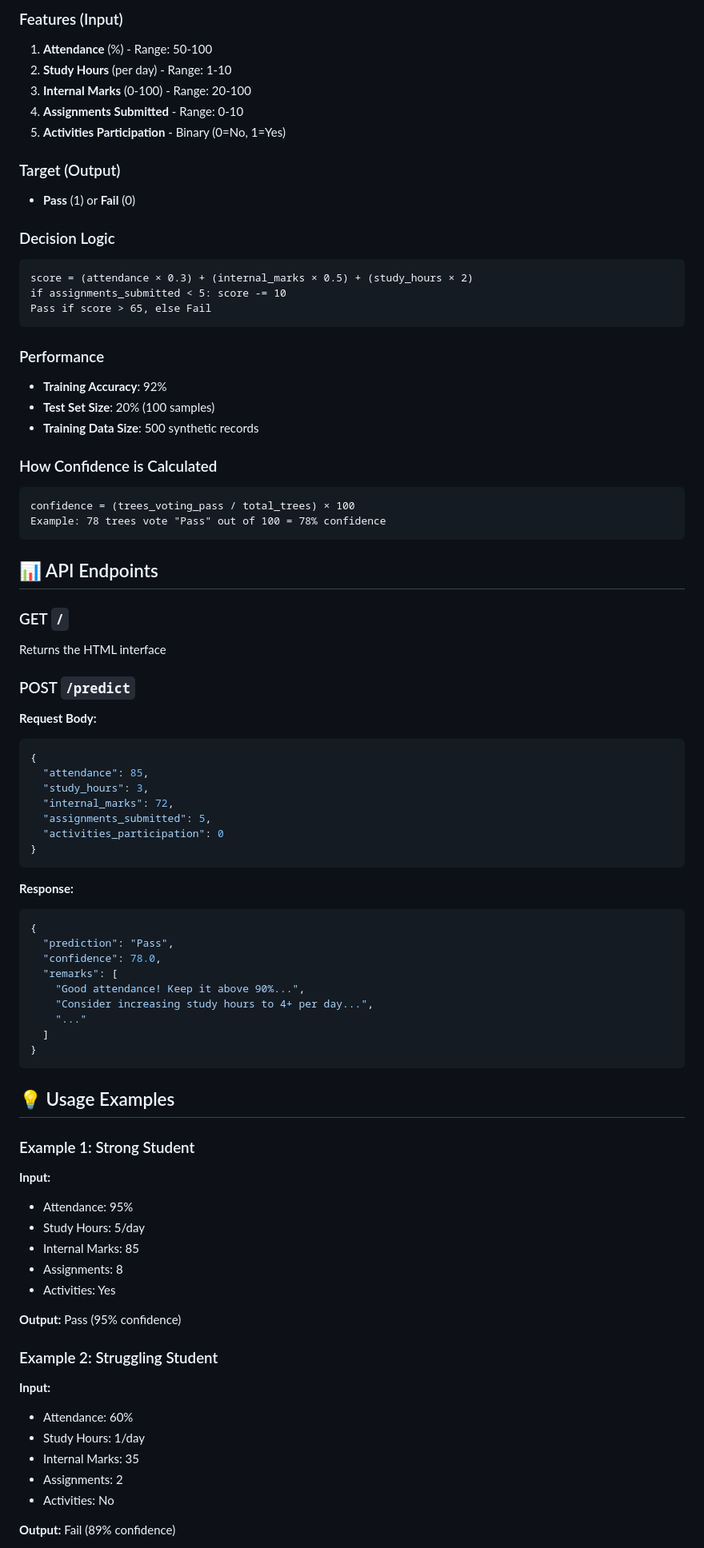
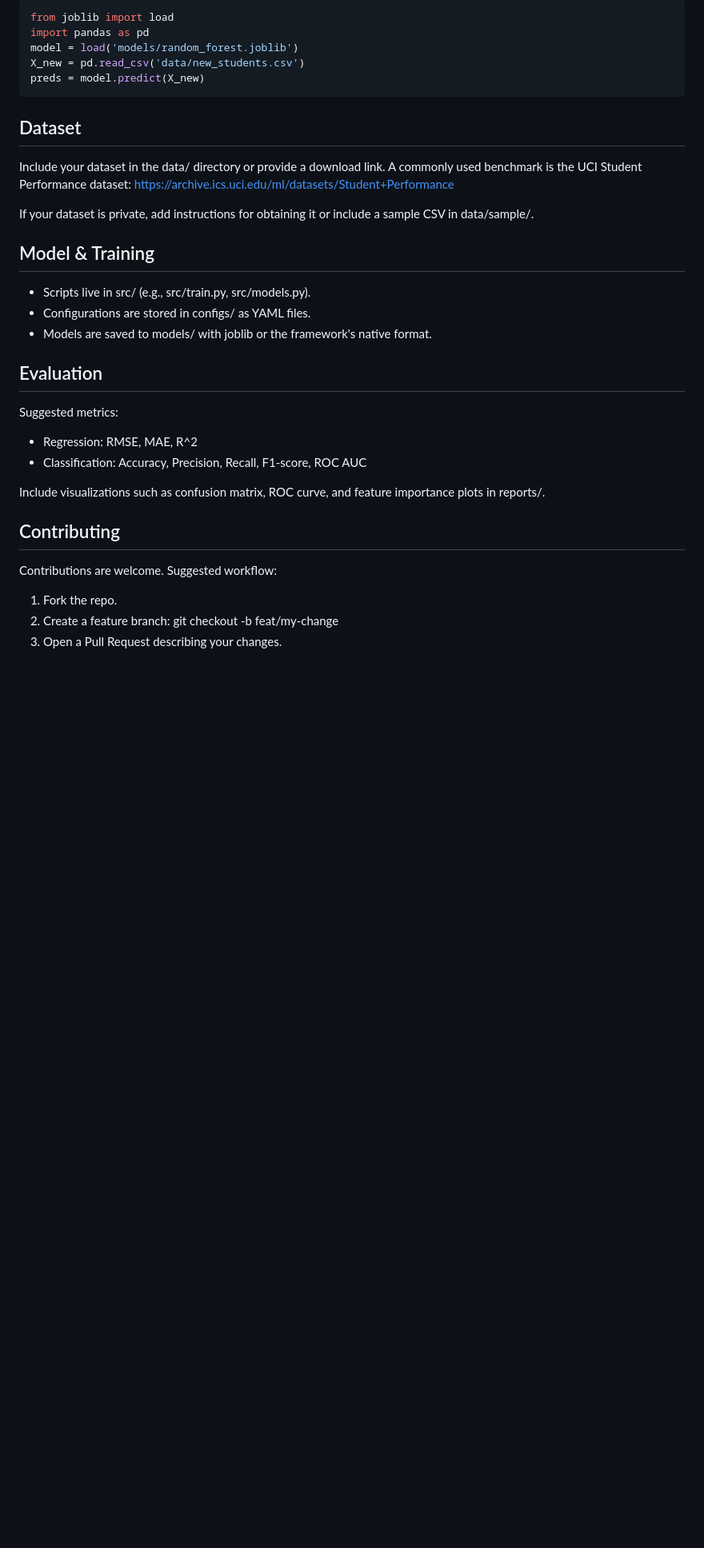
Before and after one commit to NihalDR/Student-Performance-Predictor, a Markdown page: README.md, the part around the change printed below. Shown: that part at 80% size. GitHub-like rendering; blank space fills up the shorter version.

Commit message:
chore: add full README for Student-Performance-Predictor

````diff
--- a/README.md
+++ b/README.md
@@ -151,80 +61,36 @@ Automatic suggestions based on:
-### Features (Input)
-1. **Attendance** (%)  - Range: 50-100
-2. **Study Hours** (per day) - Range: 1-10
-3. **Internal Marks** (0-100) - Range: 20-100
-4. **Assignments Submitted** - Range: 0-10
-5. **Activities Participation** - Binary (0=No, 1=Yes)
-
-### Target (Output)
-- **Pass** (1) or **Fail** (0)
-
-### Decision Logic
-```
-score = (attendance × 0.3) + (internal_marks × 0.5) + (study_hours × 2)
-if assignments_submitted < 5: score -= 10
-Pass if score > 65, else Fail
+```python
+from joblib import load
+import pandas as pd
+model = load('models/random_forest.joblib')
+X_new = pd.read_csv('data/new_students.csv')
+preds = model.predict(X_new)
 ```
 
-### Performance
-- **Training Accuracy**: 92%
-- **Test Set Size**: 20% (100 samples)
-- **Training Data Size**: 500 synthetic records
+## Dataset
 
-### How Confidence is Calculated
-```
-confidence = (trees_voting_pass / total_trees) × 100
-Example: 78 trees vote "Pass" out of 100 = 78% confidence
-```
+Include your dataset in the data/ directory or provide a download link. A commonly used benchmark is the UCI Student Performance dataset: https://archive.ics.uci.edu/ml/datasets/Student+Performance
 
-## 📊 API Endpoints
+If your dataset is private, add instructions for obtaining it or include a sample CSV in data/sample/.
 
-### GET `/`
-Returns the HTML interface
+## Model & Training
 
-### POST `/predict`
-**Request Body:**
-```json
-{
-  "attendance": 85,
-  "study_hours": 3,
-  "internal_marks": 72,
-  "assignments_submitted": 5,
-  "activities_participation": 0
-}
-```
+- Scripts live in src/ (e.g., src/train.py, src/models.py).
+- Configurations are stored in configs/ as YAML files.
+- Models are saved to models/ with joblib or the framework's native format.
 
-**Response:**
-```json
-{
-  "prediction": "Pass",
-  "confidence": 78.0,
-  "remarks": [
-    "Good attendance! Keep it above 90%...",
-    "Consider increasing study hours to 4+ per day...",
-    "..."
-  ]
-}
-```
+## Evaluation
 
-## 💡 Usage Examples
+Suggested metrics:
+- Regression: RMSE, MAE, R^2
+- Classification: Accuracy, Precision, Recall, F1-score, ROC AUC
 
-### Example 1: Strong Student
-**Input:**
-- Attendance: 95%
-- Study Hours: 5/day
-- Internal Marks: 85
-- Assignments: 8
-- Activities: Yes
+Include visualizations such as confusion matrix, ROC curve, and feature importance plots in reports/.
 
-**Output:** Pass (95% confidence)
+## Contributing
 
-### Example 2: Struggling Student
-**Input:**
-- Attendance: 60%
-- Study Hours: 1/day
-- Internal Marks: 35
-- Assignments: 2
-- Activities: No
+Contributions are welcome. Suggested workflow:
 
-**Output:** Fail (89% confidence)
+1. Fork the repo.
+2. Create a feature branch: git checkout -b feat/my-change
+3. Open a Pull Request describing your changes.
 
````
Also changed, not shown: other parts of README.md (+39 -235 lines).
